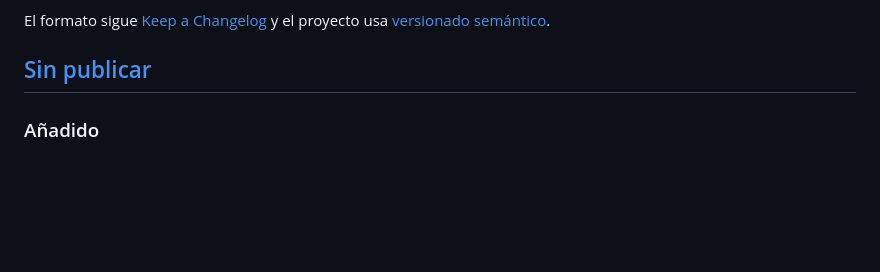
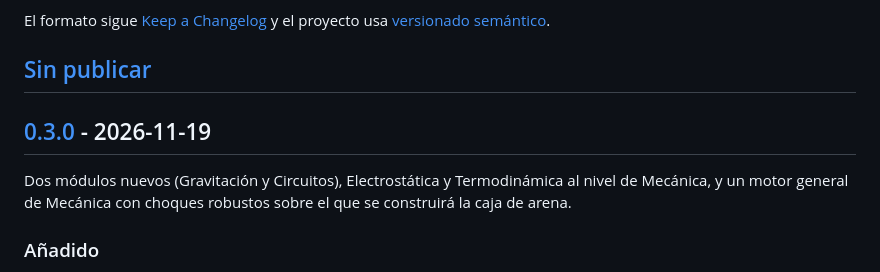
Before and after one commit to Eliam4510/volta-fisica, a Markdown page: CHANGELOG.md, the part around one of its changes. GitHub-like rendering; blank space fills up the shorter version.

```diff
--- a/CHANGELOG.md
+++ b/CHANGELOG.md
@@ -6,6 +6,12 @@ El formato sigue [Keep a Changelog](https://keepachangelog.com/es-ES/1.1.0/) y
 el proyecto usa [versionado semántico](https://semver.org/lang/es/).
 
 ## [Sin publicar]
+
+## [0.3.0] - 2026-11-19
+
+Dos módulos nuevos (Gravitación y Circuitos), Electrostática y
+Termodinámica al nivel de Mecánica, y un motor general de Mecánica con
+choques robustos sobre el que se construirá la caja de arena.
 
 ### Añadido
 
```
Also changed, not shown: other parts of CHANGELOG.md (+2 -1 lines), PROGRESO.md (+6 -4 lines), README.md (+10 -5 lines), docs/diseno/capturas/f6_gravitacion.png (added), docs/diseno/capturas/f7_circuitos.png (added), 4 other files.
